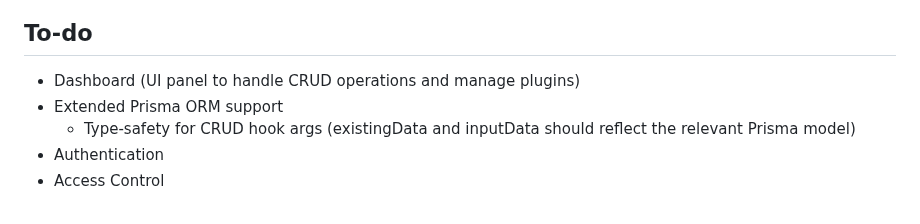
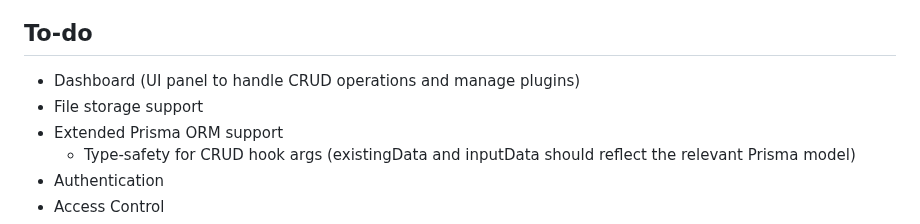
Before and after one commit to serhankileci/system-panda, a Markdown page: README.md, the part around the change. GitHub-like rendering.

Commit message:
new to-do

```diff
--- a/README.md
+++ b/README.md
@@ -26,6 +26,7 @@ A hobby project that could turn into a production-grade Headless CMS, and will l
 
 ## **To-do**
 - Dashboard (UI panel to handle CRUD operations and manage plugins)
+- File storage support
 - Extended Prisma ORM support
 	- Type-safety for CRUD hook args (existingData and inputData should reflect the relevant Prisma model)
 - Authentication
```
